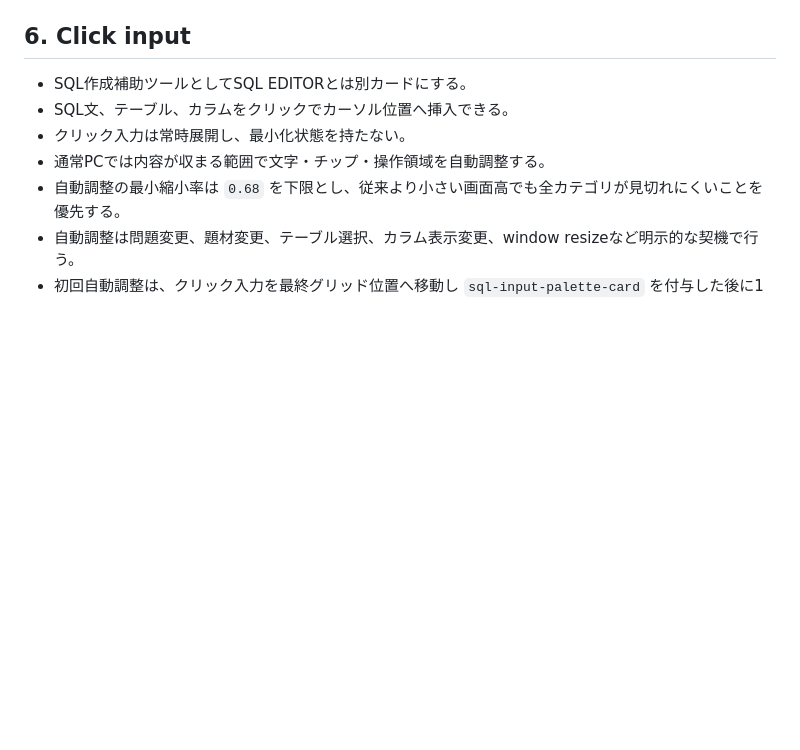
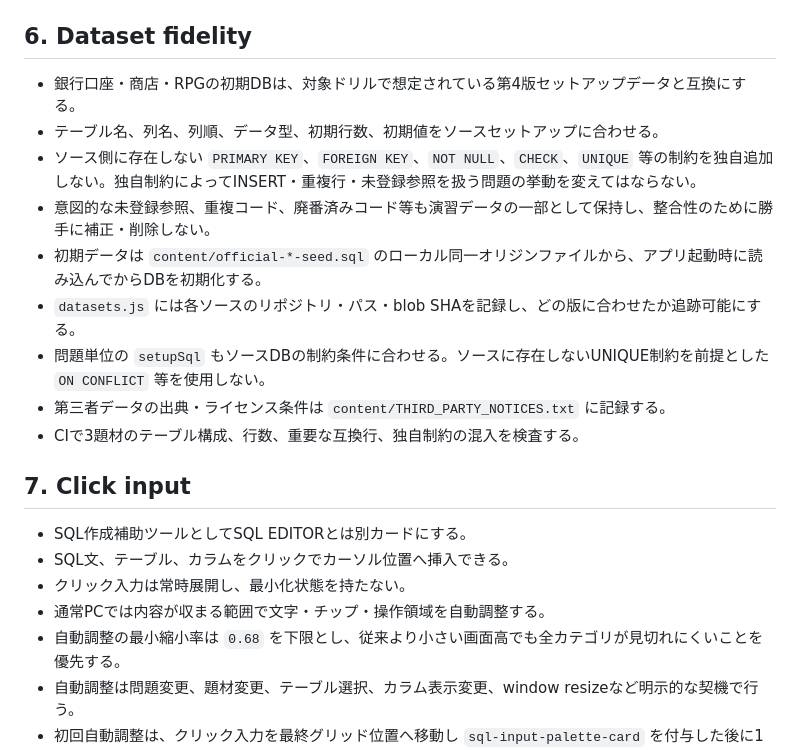
Before and after one commit to Shota-Zaki/dokoQL, a Markdown page: DESIGN.md, the part around one of its changes. Rendered like a GitHub page; blank space fills up the shorter version.

```diff
--- a/DESIGN.md
+++ b/DESIGN.md
@@ -40,7 +40,19 @@
 - 原本文面と既存の解答例で条件・定数・出力列・並び順が食い違う場合は、原本文を改変せず解答例側を原本条件へ合わせる。
 - CIで全253問の原本文が正本転記と一致することを検査し、さらに `AS` が必要なSELECT問題では解答例のトップレベル `AS` 句がすべて表示問題文に明記されていることを検査する。
 
-## 6. Click input
+## 6. Dataset fidelity
+
+- 銀行口座・商店・RPGの初期DBは、対象ドリルで想定されている第4版セットアップデータと互換にする。
+- テーブル名、列名、列順、データ型、初期行数、初期値をソースセットアップに合わせる。
+- ソース側に存在しない `PRIMARY KEY`、`FOREIGN KEY`、`NOT NULL`、`CHECK`、`UNIQUE` 等の制約を独自追加しない。独自制約によってINSERT・重複行・未登録参照を扱う問題の挙動を変えてはならない。
+- 意図的な未登録参照、重複コード、廃番済みコード等も演習データの一部として保持し、整合性のために勝手に補正・削除しない。
+- 初期データは `content/official-*-seed.sql` のローカル同一オリジンファイルから、アプリ起動時に読み込んでからDBを初期化する。
+- `datasets.js` には各ソースのリポジトリ・パス・blob SHAを記録し、どの版に合わせたか追跡可能にする。
+- 問題単位の `setupSql` もソースDBの制約条件に合わせる。ソースに存在しないUNIQUE制約を前提とした `ON CONFLICT` 等を使用しない。
+- 第三者データの出典・ライセンス条件は `content/THIRD_PARTY_NOTICES.txt` に記録する。
+- CIで3題材のテーブル構成、行数、重要な互換行、独自制約の混入を検査する。
+
+## 7. Click input
 
 - SQL作成補助ツールとしてSQL EDITORとは別カードにする。
 - SQL文、テーブル、カラムをクリックでカーソル位置へ挿入できる。
```
Also changed, not shown: other parts of DESIGN.md (+17 -15 lines).
